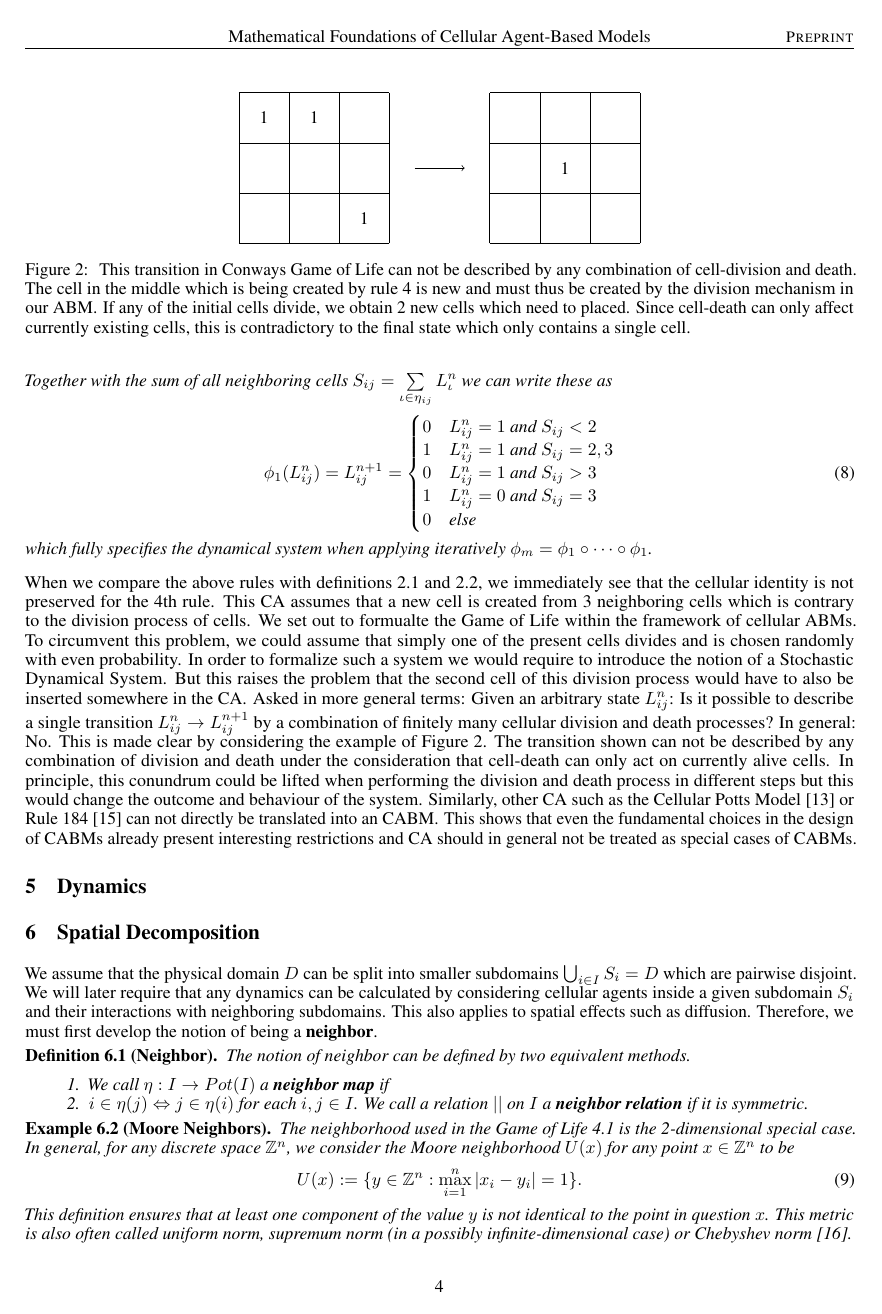
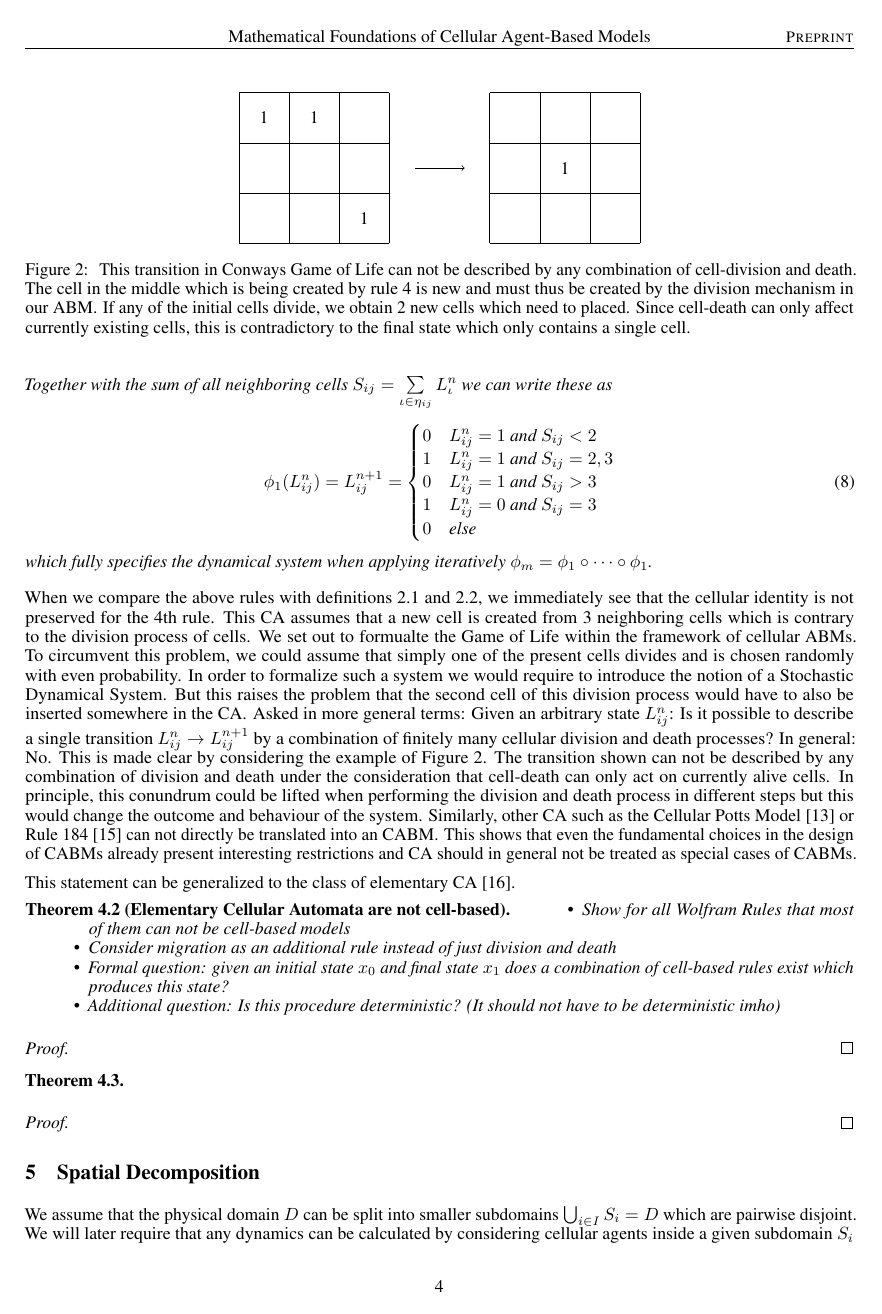
Before and after one commit to jonaspleyer/2025-theory-of-abms, a LaTeX paper (main.tex): page 4 of 7. Compiled offline with pdfLaTeX.

Commit message:
add ideas for comparison with cellular automata

```diff
--- a/main.tex
+++ b/main.tex
@@ -460,9 +460,29 @@ restrictions and \acp{ca} should in general not be treated as special cases of \
     \label{fig:conway-non-abm-transition}
 \end{figure}
 
-\section{Dynamics}
+This statement can be generalized to the class of elementary \acp{ca}~\cite{Wolfram1983}.
 
+\begin{theorem}[Elementary \aclp{ca} are not cell-based]
+    \begin{itemize}
+        \item Show for all Wolfram Rules that most of them can not be cell-based models
+        \item Consider migration as an additional rule instead of just division and death
+        \item Formal question: given an initial state $x_0$ and final state $x_1$ does a combination
+            of cell-based rules exist which produces this state?
+        \item Additional question: Is this procedure deterministic? (It should not have to be
+            deterministic imho)
+    \end{itemize}
+\end{theorem}
+\begin{proof}
+\end{proof}
+
+\begin{theorem}[]
+\end{theorem}
+\begin{proof}
+\end{proof}
+
+%###################################################################################################
 \section{Spatial Decomposition}
+\label{section:spatial-decomposition}
 We assume that the physical domain $D$ can be split into smaller subdomains
 $\bigcup_{i\in I}S_i=D$ which are pairwise disjoint.
 We will later require that any dynamics can be calculated by considering cellular agents inside a
```
Also changed, not shown: main.tex (5 more changed lines).
